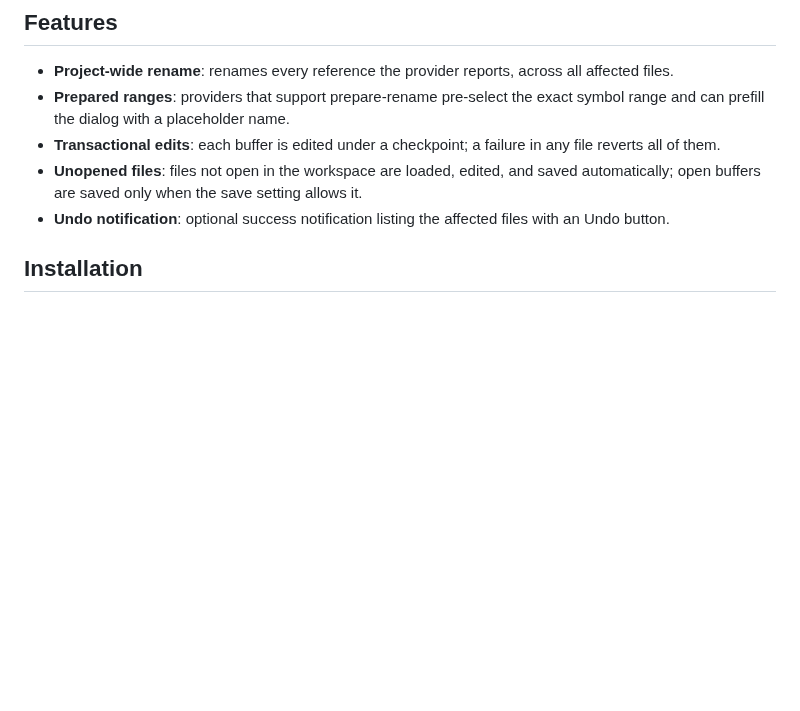
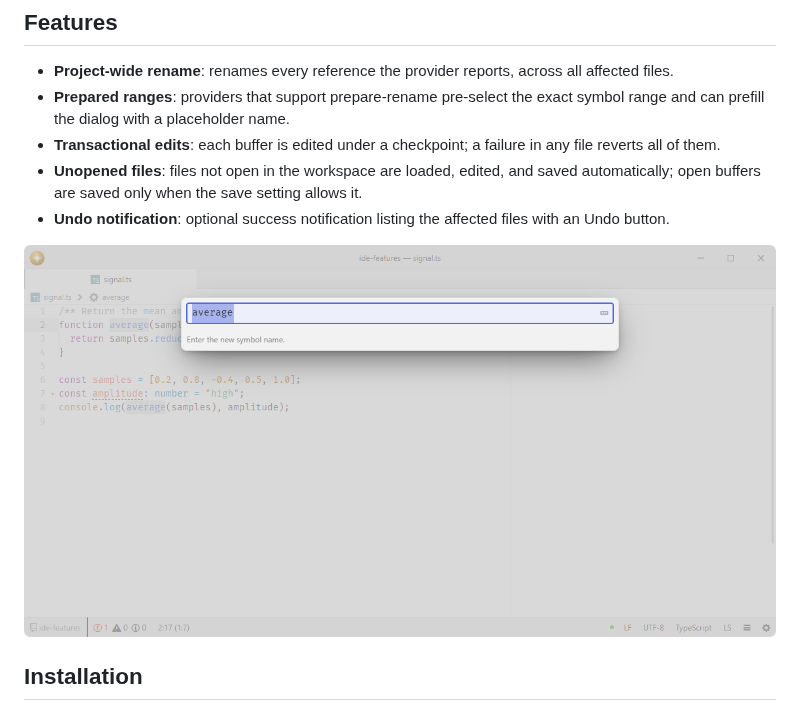
Before and after one commit to lumine-code/refactor, a Markdown page: README.md, the part around the change. Rendered like a GitHub page; pictures changed too: .github/demo.png (added); blank space fills up the shorter version.

Commit message:
Add screenshots beneath the feature list

```diff
--- a/README.md
+++ b/README.md
@@ -11,6 +11,8 @@ Place the cursor on a symbol and run the rename command. A provider (typically a
 - **Transactional edits**: each buffer is edited under a checkpoint; a failure in any file reverts all of them.
 - **Unopened files**: files not open in the workspace are loaded, edited, and saved automatically; open buffers are saved only when the save setting allows it.
 - **Undo notification**: optional success notification listing the affected files with an Undo button.
+
+![Rename a symbol through the TypeScript language server.](.github/demo.png)
 
 ## Installation
 
```
Also changed, not shown: 1 other file.
